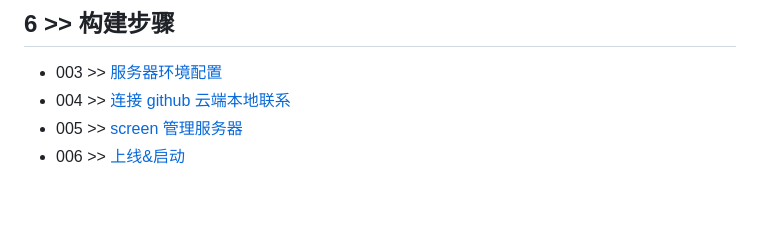
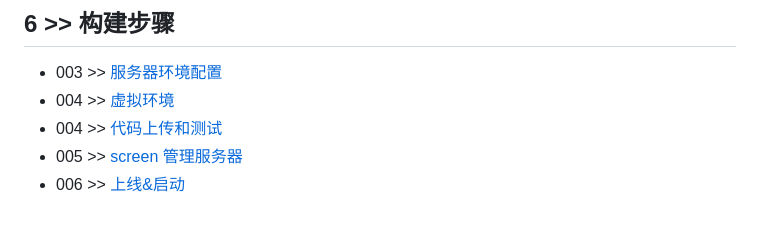
Before and after one commit to fangqing408/03-xmu-llap, a Markdown page: recognition/002.md, the part around the change. Drawn GitHub-style.

```diff
--- a/recognition/002.md
+++ b/recognition/002.md
@@ -71,6 +71,7 @@ SSH 远程连接（22 端口）和其他用户访问网站（80/443 端口）都
 ## 6 >> 构建步骤
 
 - 003 >> [服务器环境配置](https://github.com/fangqing408/03-xmu-llap/blob/master/recognition/003.md)
-- 004 >> [连接 github 云端本地联系](https://github.com/fangqing408/03-xmu-llap/blob/master/recognition/005.md)
+- 004 >> [虚拟环境](https://github.com/fangqing408/03-xmu-llap/blob/master/recognition/004.md)
+- 004 >> [代码上传和测试](https://github.com/fangqing408/03-xmu-llap/blob/master/recognition/005.md)
 - 005 >> [screen 管理服务器](https://github.com/fangqing408/03-xmu-llap/blob/master/recognition/006.md)
 - 006 >> [上线&启动](https://github.com/fangqing408/03-xmu-llap/blob/master/recognition/007.md)
```
